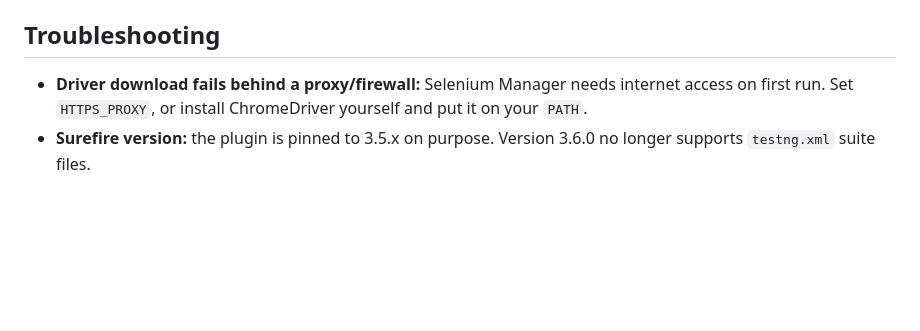
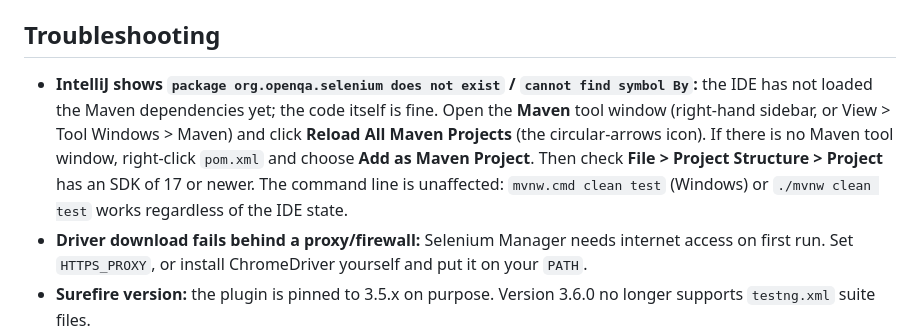
Before and after one commit to Hamma111/saucedemo-automation, a Markdown page: README.md, the part around the change. Drawn GitHub-style; blank space fills up the shorter version.

Commit message:
Add IntelliJ dependency troubleshooting to the README
Co-Authored-By: Claude Fable 5.1 <noreply@anthropic.com>

```diff
--- a/README.md
+++ b/README.md
@@ -216,6 +216,13 @@ src/test/resources/testng.xml   Suite definition
 
 ## Troubleshooting
 
+- **IntelliJ shows `package org.openqa.selenium does not exist` / `cannot find symbol By`:**
+  the IDE has not loaded the Maven dependencies yet; the code itself is fine. Open the
+  **Maven** tool window (right-hand sidebar, or View > Tool Windows > Maven) and click
+  **Reload All Maven Projects** (the circular-arrows icon). If there is no Maven tool window,
+  right-click `pom.xml` and choose **Add as Maven Project**. Then check **File > Project
+  Structure > Project** has an SDK of 17 or newer. The command line is unaffected:
+  `mvnw.cmd clean test` (Windows) or `./mvnw clean test` works regardless of the IDE state.
 - **Driver download fails behind a proxy/firewall:** Selenium Manager needs internet access on
   first run. Set `HTTPS_PROXY`, or install ChromeDriver yourself and put it on your `PATH`.
 - **Surefire version:** the plugin is pinned to 3.5.x on purpose. Version 3.6.0 no longer
```
